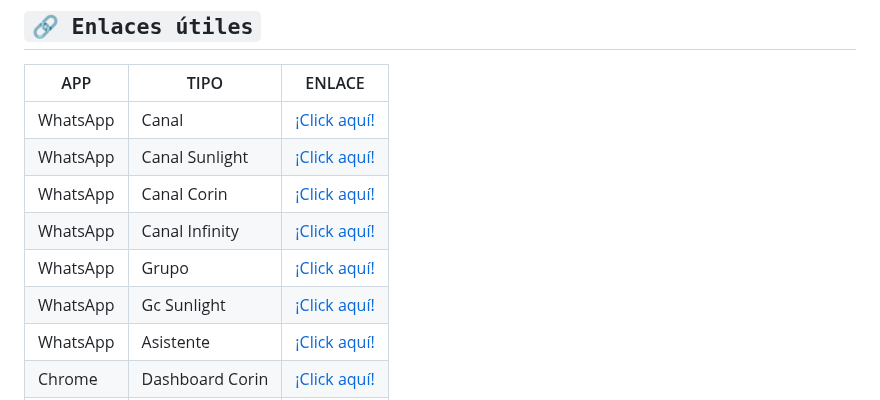
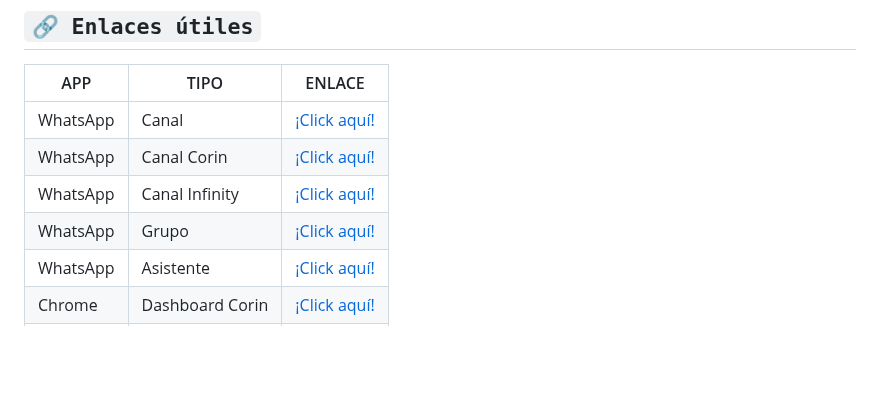
Before and after one commit to Dev-Diego/YaemoriBot-MD, a Markdown page: README.md, the part around the change. GitHub-like rendering; blank space fills up the shorter version.

```diff
--- a/README.md
+++ b/README.md
@@ -172,11 +172,9 @@ Si tiene éxito, le dará un mensaje como: `SUCCESS: specified value was saved`.
 | APP | TIPO | ENLACE |
 |------|-------------|-------|
 | WhatsApp | Canal | [¡Click aquí!](https://whatsapp.com/channel/0029VaQD7LAJP216tu9liI2A) |
-| WhatsApp | Canal Sunlight | [¡Click aquí!](https://whatsapp.com/channel/0029Vam7yUg77qVaz3sIAp0z) |
 | WhatsApp | Canal Corin | [¡Click aquí!](https://whatsapp.com/channel/0029VakUvreFHWpyWUr4Jr0g) |
 | WhatsApp | Canal Infinity | [¡Click aquí!](https://whatsapp.com/channel/0029Va4QjH7DeON0ePwzjS1A) |
 | WhatsApp | Grupo | [¡Click aquí!](https://chat.whatsapp.com/KRbCRM6Gg65DccduR6QJLp) |
-| WhatsApp | Gc Sunlight | [¡Click aquí!](https://chat.whatsapp.com/Fx0yC76BYzRAmiGxZWb9Ho) |
 | WhatsApp | Asistente | [¡Click aquí!](wa.me/573218138672) |
 | Chrome | Dashboard Corin | [¡Click aquí!](https://dash.corinplus.com) |
 | Chrome | Panel Corin | [¡Click aquí!](https://ctrl.corinplus.com) |
```
